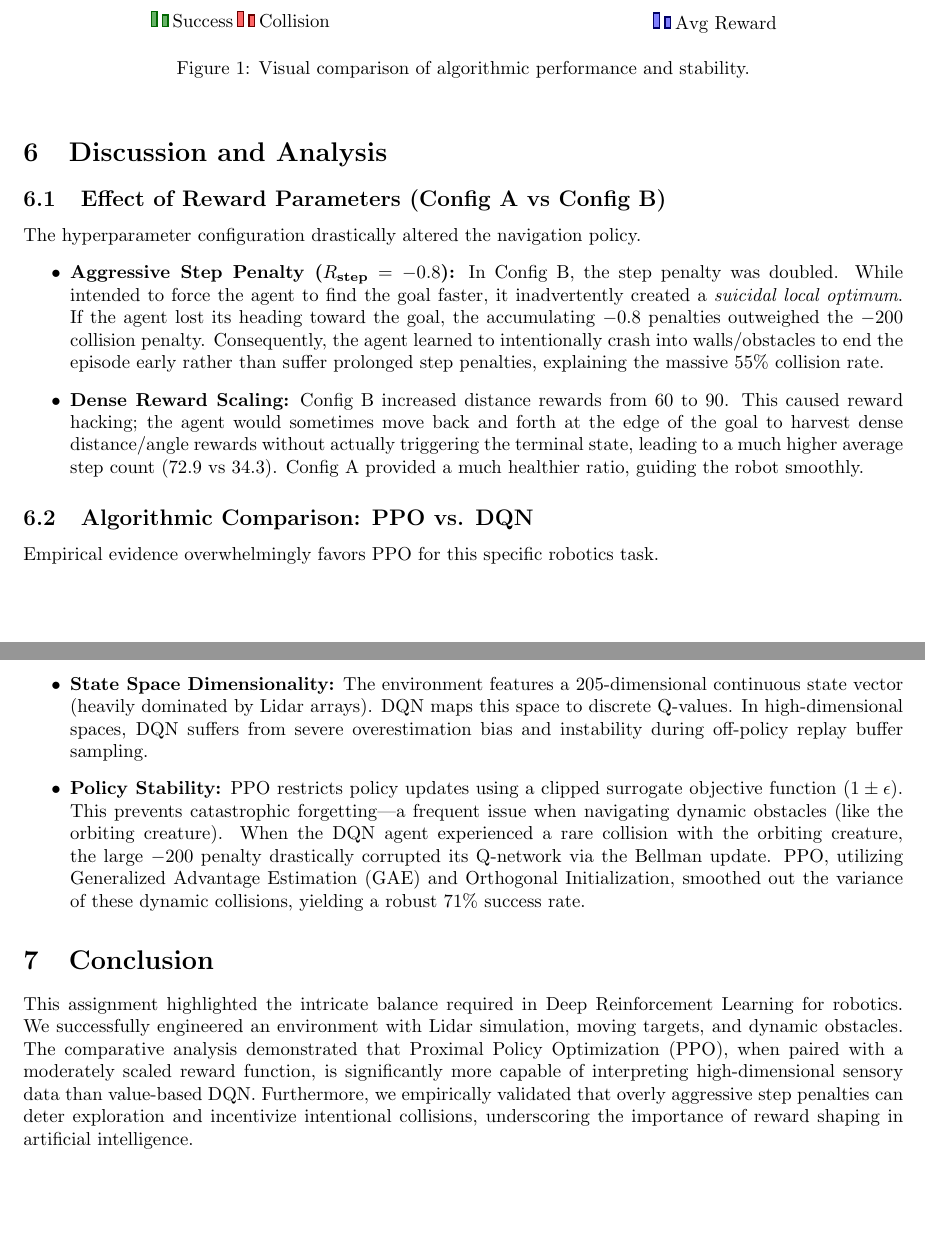
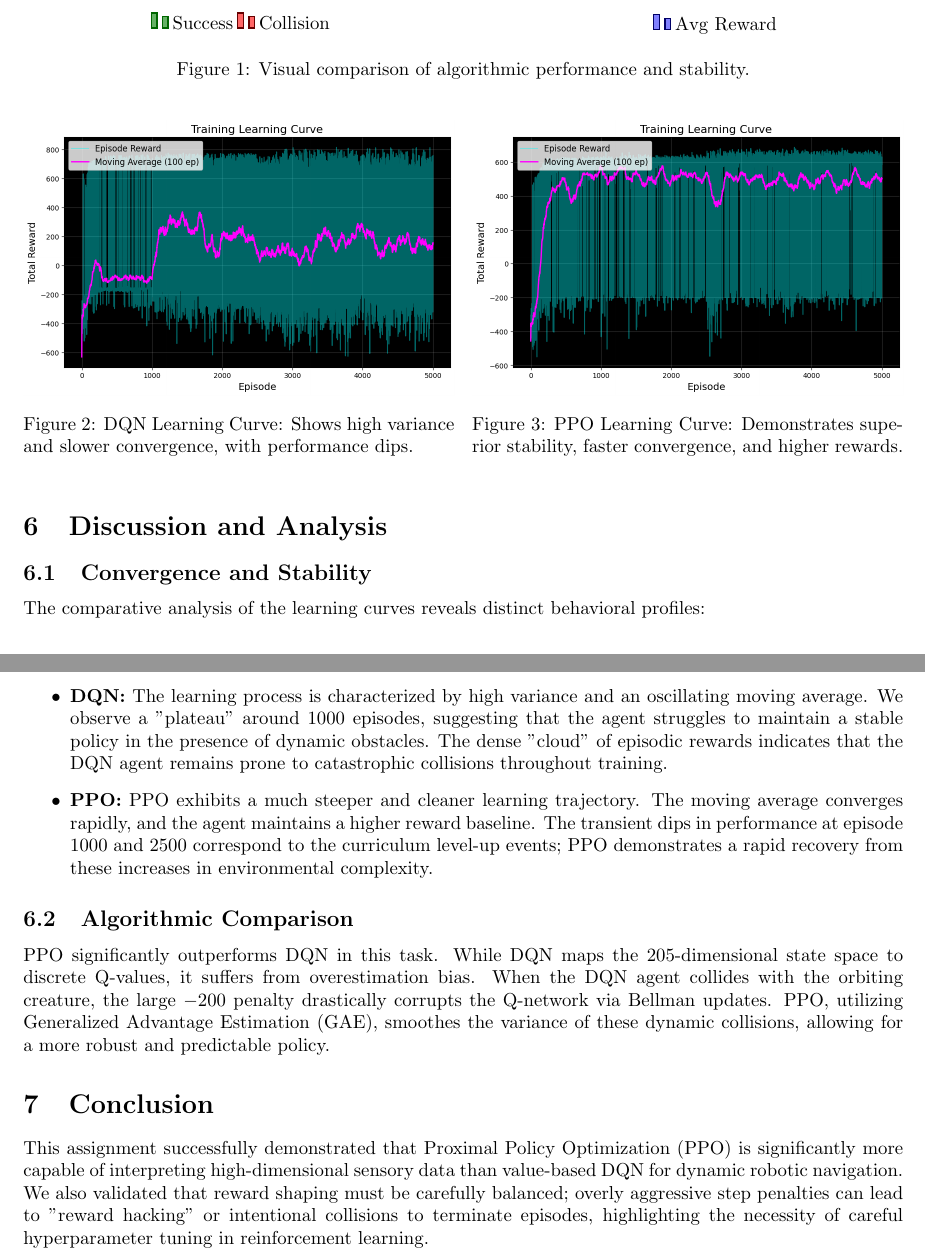
Before and after one commit to GitGud-f/robot-nav2d-rl, a LaTeX paper (docs/report.tex): two parts of pages 3 and 4 of 4, joined at a grey line, cut so that both start at the same text, the shorter picture padded with empty space. Compiled offline with pdfLaTeX.

Commit message:
Add loss figures to report

```diff
--- a/docs/report.tex
+++ b/docs/report.tex
@@ -165,23 +165,34 @@ We evaluated the trained models over 100 test episodes. \textbf{Configuration A}
     \label{fig:performance_plots}
 \end{figure}
 
+\begin{figure}[htbp]
+    \centering
+    \begin{minipage}{0.49\textwidth}
+        \centering
+        \includegraphics[width=\textwidth]{figures/dqn_learning_curve.png}
+        \caption{DQN Learning Curve: Shows high variance and slower convergence, with performance dips.}
+    \end{minipage}
+    \hfill
+    \begin{minipage}{0.49\textwidth}
+        \centering
+        \includegraphics[width=\textwidth]{figures/ppo_learning_curve.png}
+        \caption{PPO Learning Curve: Demonstrates superior stability, faster convergence, and higher rewards.}
+    \end{minipage}
+\end{figure}
+
 \section{Discussion and Analysis}
 
-\subsection{Effect of Reward Parameters (Config A vs Config B)}
-The hyperparameter configuration drastically altered the navigation policy.
+\subsection{Convergence and Stability}
+The comparative analysis of the learning curves reveals distinct behavioral profiles:
 \begin{itemize}
-    \item \textbf{Aggressive Step Penalty ($R_{\text{step}} = -0.8$):} In Config B, the step penalty was doubled. While intended to force the agent to find the goal faster, it inadvertently created a \textit{suicidal local optimum}. If the agent lost its heading toward the goal, the accumulating $-0.8$ penalties outweighed the $-200$ collision penalty. Consequently, the agent learned to intentionally crash into walls/obstacles to end the episode early rather than suffer prolonged step penalties, explaining the massive 55\% collision rate.
-    \item \textbf{Dense Reward Scaling:} Config B increased distance rewards from 60 to 90. This caused reward hacking; the agent would sometimes move back and forth at the edge of the goal to harvest dense distance/angle rewards without actually triggering the terminal state, leading to a much higher average step count ($72.9$ vs $34.3$). Config A provided a much healthier ratio, guiding the robot smoothly.
+    \item \textbf{DQN:} The learning process is characterized by high variance and an oscillating moving average. We observe a "plateau" around 1000 episodes, suggesting that the agent struggles to maintain a stable policy in the presence of dynamic obstacles. The dense "cloud" of episodic rewards indicates that the DQN agent remains prone to catastrophic collisions throughout training.
+    \item \textbf{PPO:} PPO exhibits a much steeper and cleaner learning trajectory. The moving average converges rapidly, and the agent maintains a higher reward baseline. The transient dips in performance at episode 1000 and 2500 correspond to the curriculum level-up events; PPO demonstrates a rapid recovery from these increases in environmental complexity.
 \end{itemize}
 
-\subsection{Algorithmic Comparison: PPO vs. DQN}
-Empirical evidence overwhelmingly favors PPO for this specific robotics task.
-\begin{itemize}
-    \item \textbf{State Space Dimensionality:} The environment features a 205-dimensional continuous state vector (heavily dominated by Lidar arrays). DQN maps this space to discrete Q-values. In high-dimensional spaces, DQN suffers from severe overestimation bias and instability during off-policy replay buffer sampling.
-    \item \textbf{Policy Stability:} PPO restricts policy updates using a clipped surrogate objective function ($1 \pm \epsilon$). This prevents catastrophic forgetting—a frequent issue when navigating dynamic obstacles (like the orbiting creature). When the DQN agent experienced a rare collision with the orbiting creature, the large $-200$ penalty drastically corrupted its Q-network via the Bellman update. PPO, utilizing Generalized Advantage Estimation (GAE) and Orthogonal Initialization, smoothed out the variance of these dynamic collisions, yielding a robust 71\% success rate.
-\end{itemize}
+\subsection{Algorithmic Comparison}
+PPO significantly outperforms DQN in this task. While DQN maps the 205-dimensional state space to discrete Q-values, it suffers from overestimation bias. When the DQN agent collides with the orbiting creature, the large $-200$ penalty drastically corrupts the Q-network via Bellman updates. PPO, utilizing Generalized Advantage Estimation (GAE), smoothes the variance of these dynamic collisions, allowing for a more robust and predictable policy.
 
 \section{Conclusion}
-This assignment highlighted the intricate balance required in Deep Reinforcement Learning for robotics. We successfully engineered an environment with Lidar simulation, moving targets, and dynamic obstacles. The comparative analysis demonstrated that Proximal Policy Optimization (PPO), when paired with a moderately scaled reward function, is significantly more capable of interpreting high-dimensional sensory data than value-based DQN. Furthermore, we empirically validated that overly aggressive step penalties can deter exploration and incentivize intentional collisions, underscoring the importance of reward shaping in artificial intelligence.
+This assignment successfully demonstrated that Proximal Policy Optimization (PPO) is significantly more capable of interpreting high-dimensional sensory data than value-based DQN for dynamic robotic navigation. We also validated that reward shaping must be carefully balanced; overly aggressive step penalties can lead to "reward hacking" or intentional collisions to terminate episodes, highlighting the necessity of careful hyperparameter tuning in reinforcement learning.
 
 \end{document}
```
Also changed, not shown: docs/figures/dqn_learning_curve.png (added), docs/figures/ppo_learning_curve.png (added), 1 other file.
